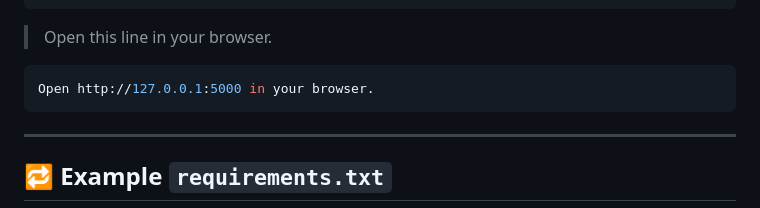
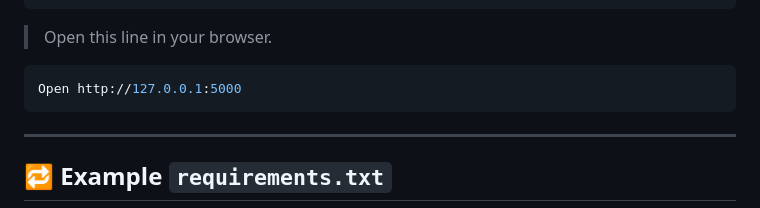
Before and after one commit to M-INDN-SEDTA/Fake_News_detection_Web_App, a Markdown page: README.md, the part around the change. Rendered like a GitHub page.

````diff
--- a/README.md
+++ b/README.md
@@ -121,7 +121,7 @@ python app.py
 
 > Open this line in your browser.
 ```bash
-Open http://127.0.0.1:5000 in your browser.
+Open http://127.0.0.1:5000
 ```
 
 ---
````
